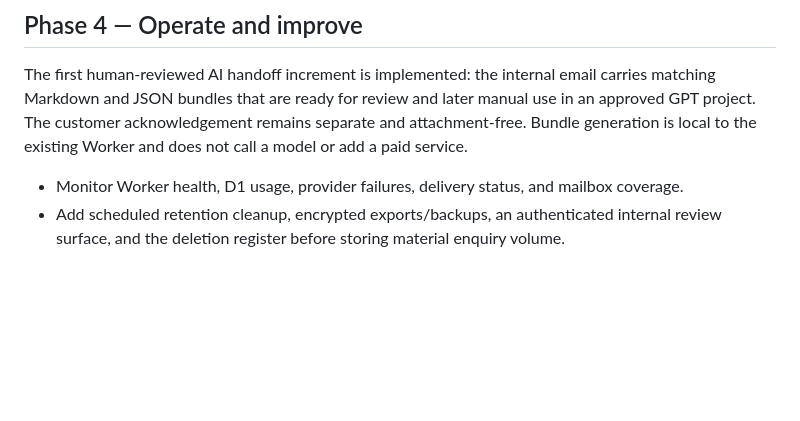
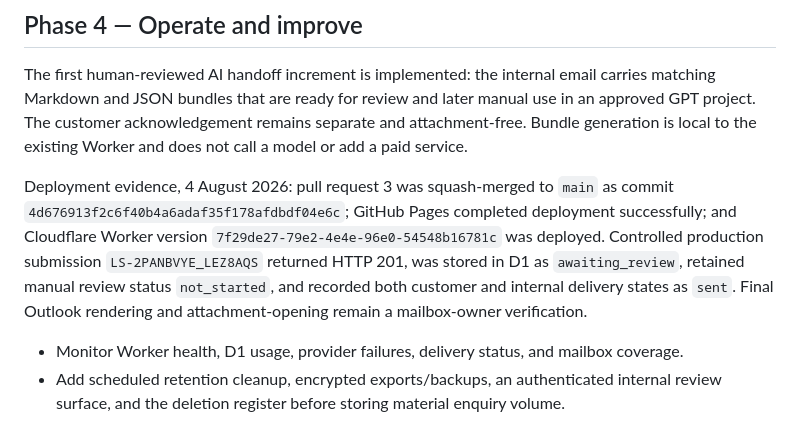
Before and after one commit to langzonedev/LangSystemsWebsite, a Markdown page: docs/project-intake-production-roadmap.md, the part around the change. Drawn GitHub-style; blank space fills up the shorter version.

Commit message:
Record AI handoff production deployment (#4)
Document the verified Pages deployment, Worker version, controlled production reference, and D1 delivery states.

```diff
--- a/docs/project-intake-production-roadmap.md
+++ b/docs/project-intake-production-roadmap.md
@@ -83,6 +83,13 @@ Markdown and JSON bundles that are ready for review and later manual use in an a
 The customer acknowledgement remains separate and attachment-free. Bundle generation is local to
 the existing Worker and does not call a model or add a paid service.
 
+Deployment evidence, 4 August 2026: pull request 3 was squash-merged to `main` as commit
+`4d676913f2c6f40b4a6adaf35f178afdbdf04e6c`; GitHub Pages completed deployment successfully; and
+Cloudflare Worker version `7f29de27-79e2-4e4e-96e0-54548b16781c` was deployed. Controlled production
+submission `LS-2PANBVYE_LEZ8AQS` returned HTTP 201, was stored in D1 as `awaiting_review`, retained
+manual review status `not_started`, and recorded both customer and internal delivery states as
+`sent`. Final Outlook rendering and attachment-opening remain a mailbox-owner verification.
+
 - Monitor Worker health, D1 usage, provider failures, delivery status, and mailbox coverage.
 - Add scheduled retention cleanup, encrypted exports/backups, an authenticated internal review
   surface, and the deletion register before storing material enquiry volume.
```
